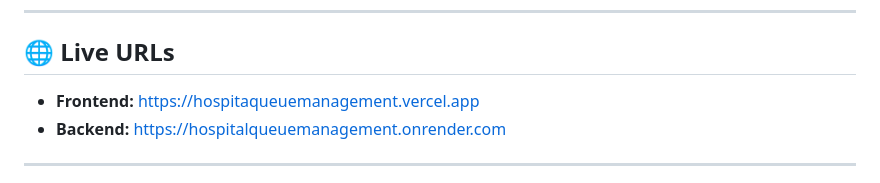
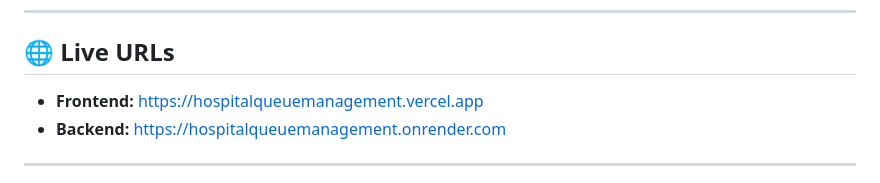
Before and after one commit to ThanojKumarPantangi/hospitalqueuemanagement, a Markdown page: README.md, the part around the change. Rendered like a GitHub page.

Commit message:
readme frontend url changed

```diff
--- a/README.md
+++ b/README.md
@@ -36,7 +36,7 @@ Smart Q digitizes token issuance, enforces priority-based ordering (`EMERGENCY`
 
 ## 🌐 Live URLs
 
-- **Frontend:** https://hospitaqueuemanagement.vercel.app
+- **Frontend:** https://hospitalqueuemanagement.vercel.app
 - **Backend:** https://hospitalqueuemanagement.onrender.com
 
 ---
```
